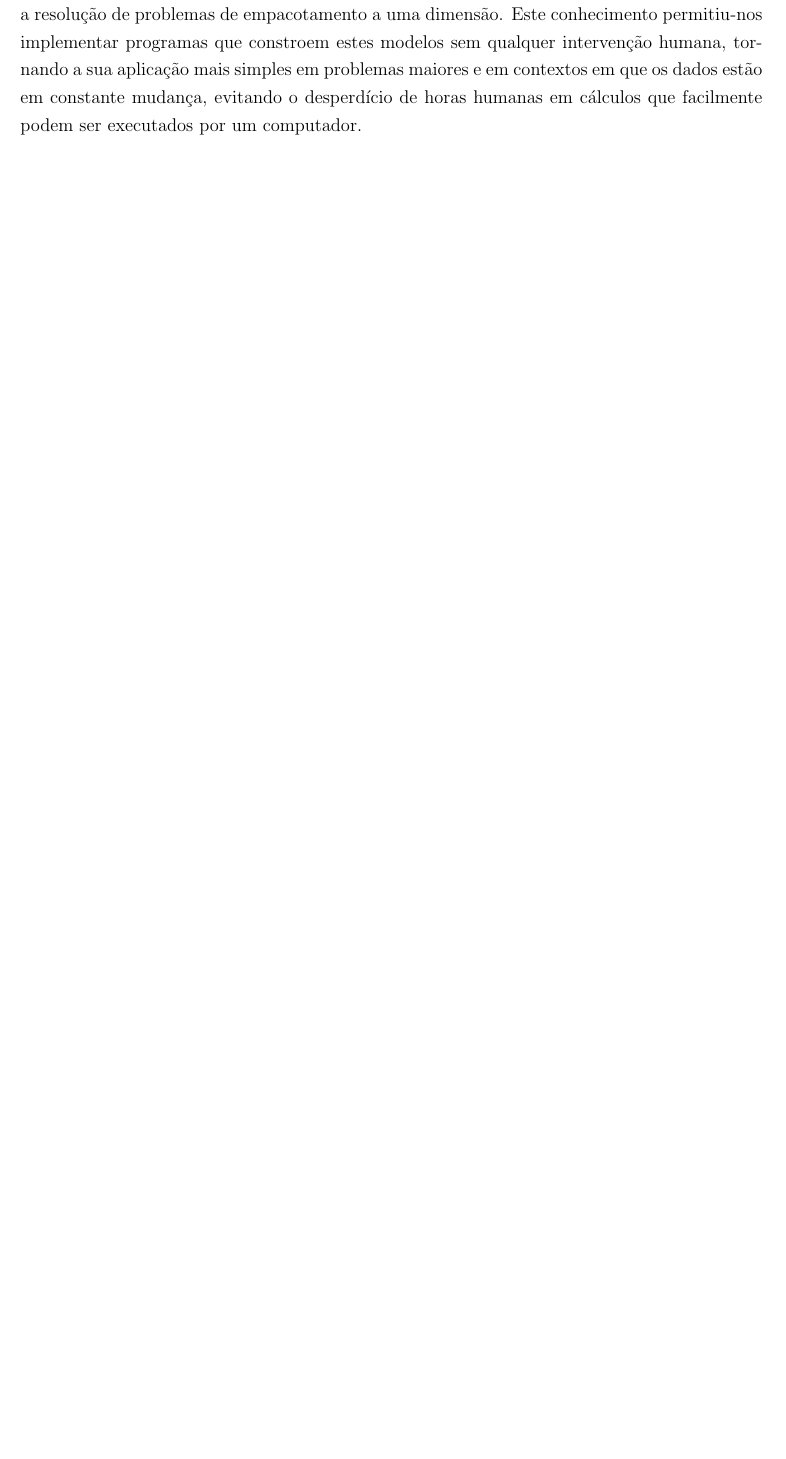
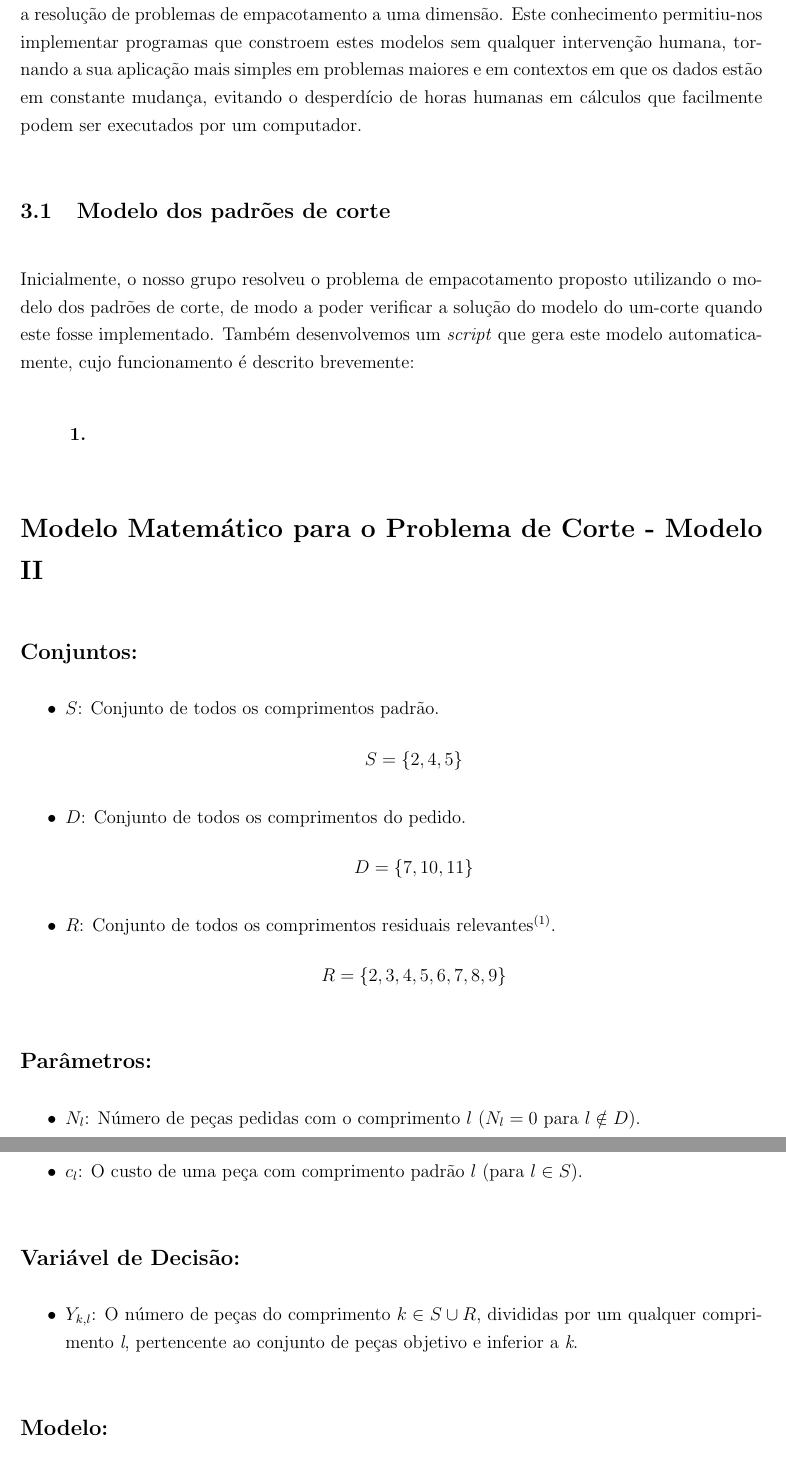
Before and after one commit to voidbert/IO, a LaTeX paper (TP1/Report.tex): part of page 6 of 8 before the commit and two parts of pages 6 and 7 of 10 after it, the two joined at a grey line, cut so that both start at the same text, the shorter picture padded with empty space. Compiled offline with pdfLaTeX.

Commit message:
addrepresentation of model in mathematical language

```diff
--- a/TP1/Report.tex
+++ b/TP1/Report.tex
@@ -187,3 +187,42 @@ constroem estes modelos sem qualquer intervenção humana, tornando a sua aplica
 problemas maiores e em contextos em que os dados estão em constante mudança, evitando o desperdício
 de horas humanas em cálculos que facilmente podem ser executados por um computador.
 
+
+\subsection{Modelo dos padrões de corte}
+
+Inicialmente, o nosso grupo resolveu o problema de empacotamento proposto utilizando o modelo dos
+padrões de corte, de modo a poder verificar a solução do modelo do um-corte quando este fosse
+implementado. Também desenvolvemos um \emph{script} que gera este modelo automaticamente, cujo
+funcionamento é descrito brevemente:
+
+\begin{enumerate}[\hspace{1cm} \bfseries 1.]
+	\item % TODO - descrição do modelo dos padrões de corte
+\end{enumerate}
+
+\section*{Modelo Matemático para o Problema de Corte - Modelo II}
+
+\subsection*{Conjuntos:}
+\begin{itemize}
+    \item $S$: Conjunto de todos os comprimentos padrão.
+        $$S=\{2,4,5\}$$
+    \item $D$: Conjunto de todos os comprimentos do pedido.
+        $$D=\{7,10,11\}$$
+    \item $R$: Conjunto de todos os comprimentos residuais relevantes$^{(1)}$.
+        $$R=\{2,3,4,5,6,7,8,9\}$$
+
+\end{itemize}
+
+\subsection*{Parâmetros:}
+\begin{itemize}
+    \item $N_l$: Número de peças pedidas com o comprimento $l$ ($N_l = 0$ para $l \notin D$).
+    \item $c_l$: O custo de uma peça com comprimento padrão $l$ (para $l \in S$).
+\end{itemize}
+
+\subsection*{Variável de Decisão:}
+
+\begin{itemize}
+    \item $Y_{k,l}$: O número de peças do comprimento $k \in{S \cup R}$, divididas por um qualquer comprimento \textit{l}, pertencente ao conjunto de peças objetivo e inferior a \textit{k}.
+
+\end{itemize}
+
+\subsection*{Modelo:}
```
Also changed, not shown: TP1/Report.tex (34 more changed lines).
